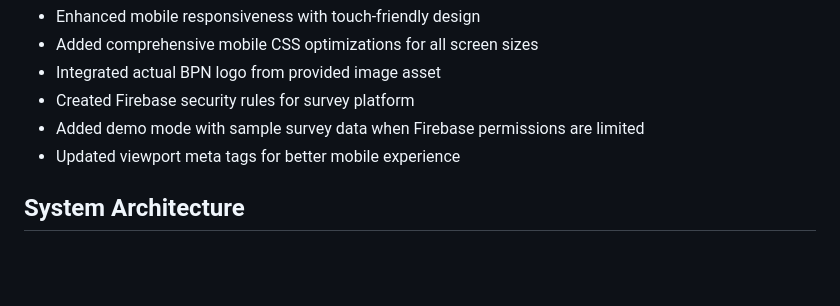
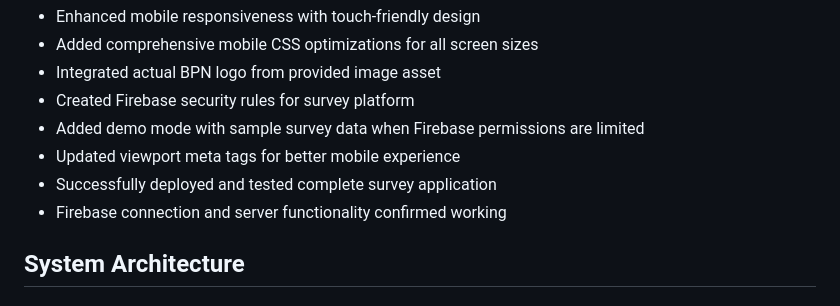
Before and after one commit to Lucien-Luc/HarambSurvey, a Markdown page: replit.md, the part around the change. Rendered like a GitHub page; blank space fills up the shorter version.

Commit message:
Confirm that the survey application is running smoothly on both web and mobile
Update replit.md to reflect successful Firebase deployment, connection, and functionality.

Replit-Commit-Author: Agent
Replit-Commit-Session-Id: b9167eb5-e4b7-4d9e-a6d5-328ad3c2bf92
Replit-Commit-Screenshot-Url: https://storage.googleapis.com/screenshot-production-us-central1/76e785f5-ecff-415e-b62f-81fc4fe40962/50150b2e-43fa-4c2a-ae0b-ce1150c36eba.jpg

```diff
--- a/replit.md
+++ b/replit.md
@@ -17,6 +17,8 @@ Preferred communication style: Simple, everyday language.
 - Created Firebase security rules for survey platform
 - Added demo mode with sample survey data when Firebase permissions are limited
 - Updated viewport meta tags for better mobile experience
+- Successfully deployed and tested complete survey application
+- Firebase connection and server functionality confirmed working
 
 ## System Architecture
 
```
